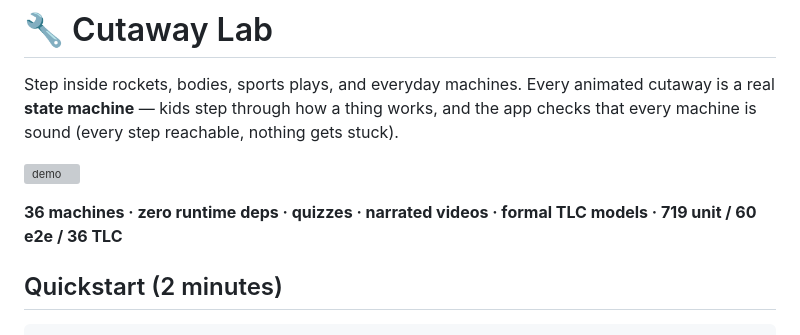
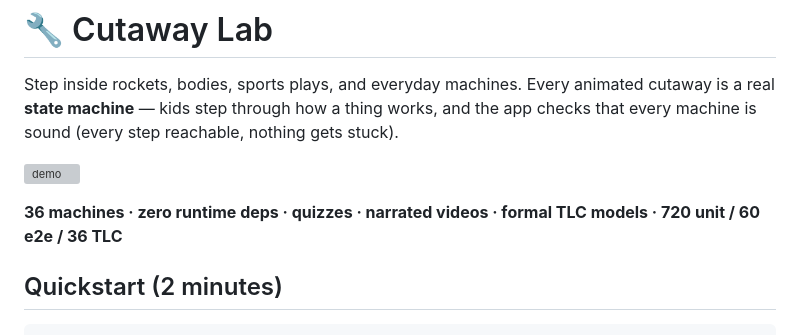
Before and after one commit to BoydVC/cutaway-lab, a Markdown page: README.md, the part around the change. Drawn GitHub-style; grey boxes are pictures that could not be loaded.

```diff
--- a/README.md
+++ b/README.md
@@ -4,7 +4,7 @@ Step inside rockets, bodies, sports plays, and everyday machines. Every animated
 
 ![demo](screenshots/demo.gif)
 
-**36 machines · zero runtime deps · quizzes · narrated videos · formal TLC models · 719 unit / 60 e2e / 36 TLC**
+**36 machines · zero runtime deps · quizzes · narrated videos · formal TLC models · 720 unit / 60 e2e / 36 TLC**
 
 ## Quickstart (2 minutes)
 
```
Also changed, not shown: docs/QUALITY.md (+1 -1 lines), screenshots/volcano.png, 2 other files.
